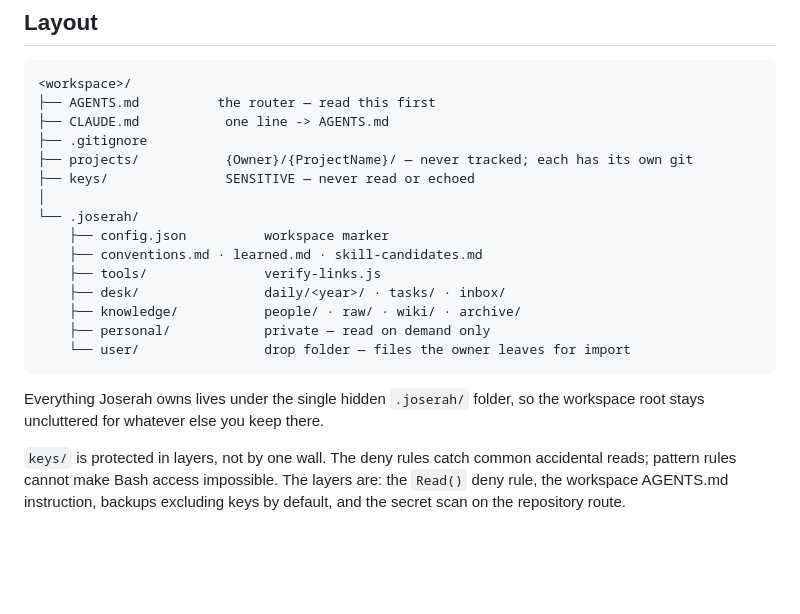
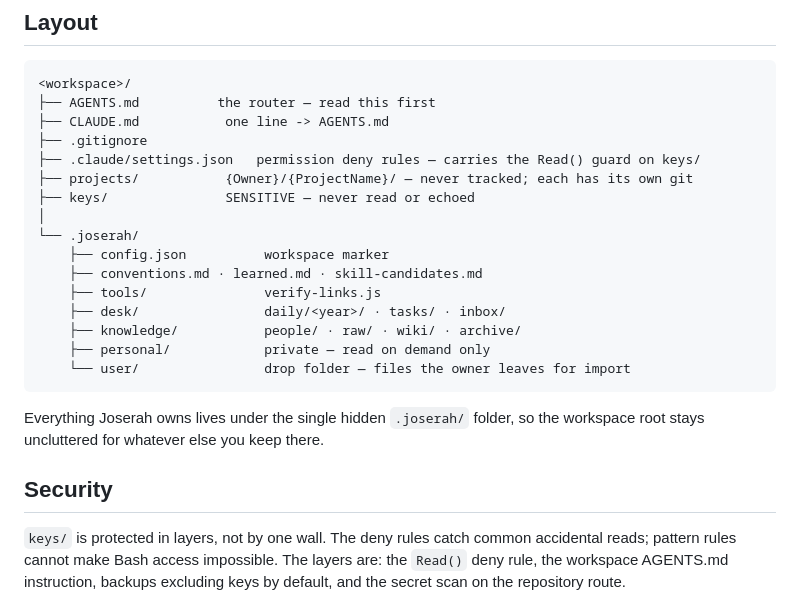
Before and after one commit to SerVian7/joserah, a Markdown page: README.md, the part around the change. Rendered like a GitHub page; blank space fills up the shorter version.

Commit message:
docs: add .claude/settings.json to layout trees, give security its own heading

```diff
--- a/README.md
+++ b/README.md
@@ -73,6 +73,7 @@ knowledge base.
 ├── AGENTS.md          the router — read this first
 ├── CLAUDE.md           one line -> AGENTS.md
 ├── .gitignore
+├── .claude/settings.json   permission deny rules — carries the Read() guard on keys/
 ├── projects/           {Owner}/{ProjectName}/ — never tracked; each has its own git
 ├── keys/               SENSITIVE — never read or echoed
 │
@@ -88,6 +89,8 @@ knowledge base.
 
 Everything Joserah owns lives under the single hidden `.joserah/` folder, so
 the workspace root stays uncluttered for whatever else you keep there.
+
+## Security
 
 `keys/` is protected in layers, not by one wall. The deny rules catch common
 accidental reads; pattern rules cannot make Bash access impossible. The
```
Also changed, not shown: templates/AGENTS.md (+1 -0 lines).
